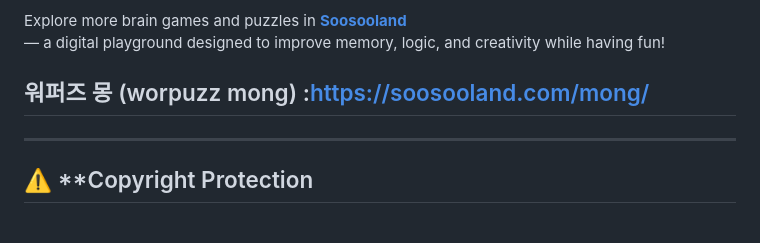
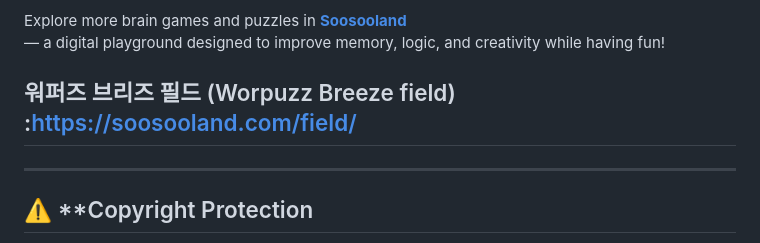
Before and after one commit to soosoohan/field, a Markdown page: README.md, the part around the change. GitHub-like rendering.

```diff
--- a/README.md
+++ b/README.md
@@ -74,7 +74,7 @@ We plan to develop games with more diverse topics and in various languages such
 Explore more brain games and puzzles in **[Soosooland](https://soosooland.com)**
 — a digital playground designed to improve memory, logic, and creativity while having fun!
 
-## 워퍼즈 몽 (worpuzz mong) :https://soosooland.com/mong/
+## 워퍼즈 브리즈 필드 (Worpuzz Breeze field) :https://soosooland.com/field/
 ---
 ## ⚠️ **Copyright Protection
 
```
